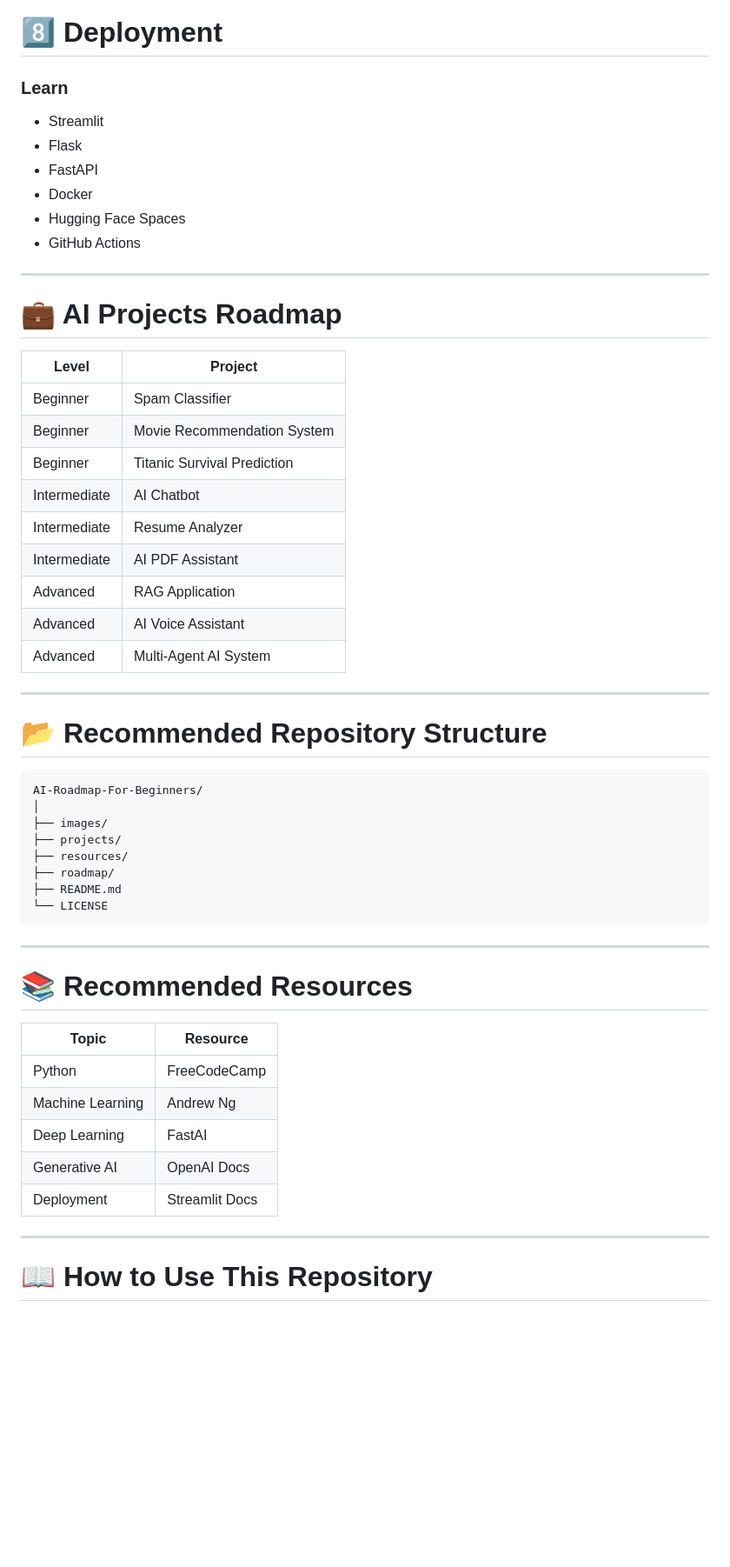
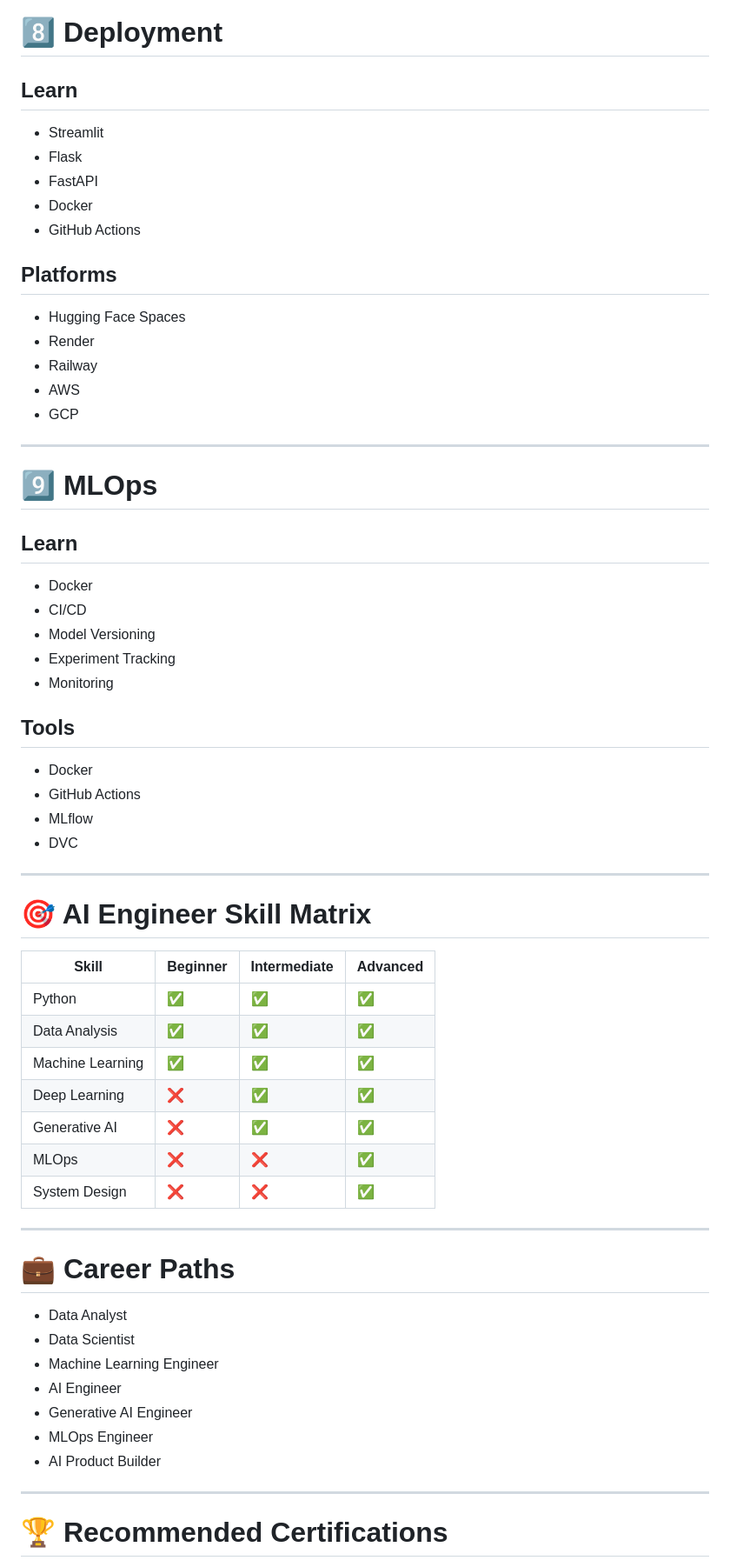
Before and after one commit to poojachalla-dev/AI-Roadmap-For-Beginners, a Markdown page: README.md, the part around one of its changes. Shown at 87% size. GitHub-like rendering; blank space fills up the shorter version.

````diff
--- a/README.md
+++ b/README.md
@@ -262,58 +240,68 @@ Learning AI can help you:
 
 # 8️⃣ Deployment
 
-### Learn
-- Streamlit
-- Flask
-- FastAPI
-- Docker
-- Hugging Face Spaces
-- GitHub Actions
+## Learn
+
+* Streamlit
+* Flask
+* FastAPI
+* Docker
+* GitHub Actions
+
+## Platforms
+
+* Hugging Face Spaces
+* Render
+* Railway
+* AWS
+* GCP
 
 ---
 
-# 💼 AI Projects Roadmap
+# 9️⃣ MLOps
 
-| Level | Project |
-|---|---|
-| Beginner | Spam Classifier |
-| Beginner | Movie Recommendation System |
-| Beginner | Titanic Survival Prediction |
-| Intermediate | AI Chatbot |
-| Intermediate | Resume Analyzer |
-| Intermediate | AI PDF Assistant |
-| Advanced | RAG Application |
-| Advanced | AI Voice Assistant |
-| Advanced | Multi-Agent AI System |
+## Learn
+
+* Docker
+* CI/CD
+* Model Versioning
+* Experiment Tracking
+* Monitoring
+
+## Tools
+
+* Docker
+* GitHub Actions
+* MLflow
+* DVC
 
 ---
 
-# 📂 Recommended Repository Structure
+# 🎯 AI Engineer Skill Matrix
 
-```bash
-AI-Roadmap-For-Beginners/
-│
-├── images/
-├── projects/
-├── resources/
-├── roadmap/
-├── README.md
-└── LICENSE
-```
+| Skill            | Beginner | Intermediate | Advanced |
+| ---------------- | -------- | ------------ | -------- |
+| Python           | ✅        | ✅            | ✅        |
+| Data Analysis    | ✅        | ✅            | ✅        |
+| Machine Learning | ✅        | ✅            | ✅        |
+| Deep Learning    | ❌        | ✅            | ✅        |
+| Generative AI    | ❌        | ✅            | ✅        |
+| MLOps            | ❌        | ❌            | ✅        |
+| System Design    | ❌        | ❌            | ✅        |
 
 ---
 
-# 📚 Recommended Resources
+# 💼 Career Paths
 
-| Topic | Resource |
-|---|---|
-| Python | FreeCodeCamp |
-| Machine Learning | Andrew Ng |
-| Deep Learning | FastAI |
-| Generative AI | OpenAI Docs |
-| Deployment | Streamlit Docs |
+* Data Analyst
+* Data Scientist
+* Machine Learning Engineer
+* AI Engineer
+* Generative AI Engineer
+* MLOps Engineer
+* AI Product Builder
 
 ---
 
-# 📖 How to Use This Repository
+# 🏆 Recommended Certifications
 
````
Also changed, not shown: other parts of README.md (+203 -256 lines).
